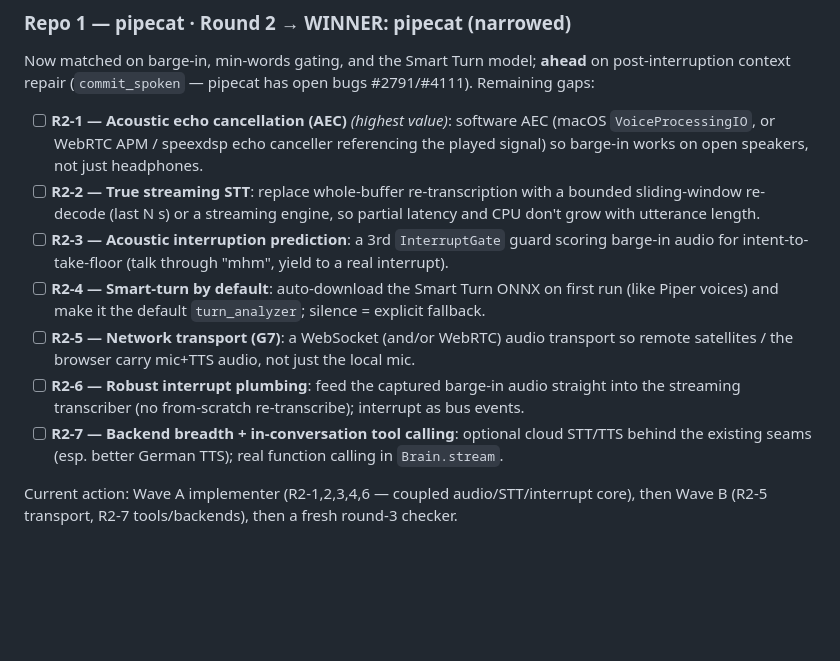
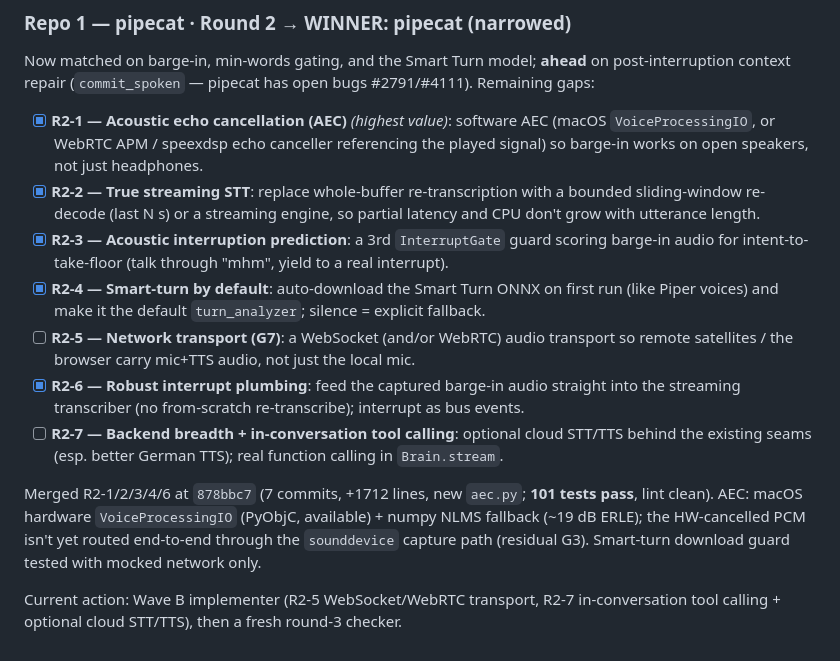
Before and after one commit to glensk/my-stt-tts, a Markdown page: PLAN_checker_loop.md, the part around the change. Rendered like a GitHub page; blank space fills up the shorter version.

Commit message:
docs: Wave A merged (R2-1/2/3/4/6, 101 tests); Wave B next

```diff
--- a/PLAN_checker_loop.md
+++ b/PLAN_checker_loop.md
@@ -63,22 +63,28 @@ Now matched on barge-in, min-words gating, and the Smart Turn model; **ahead** o
 post-interruption context repair (`commit_spoken` — pipecat has open bugs #2791/#4111).
 Remaining gaps:
 
-- [ ] **R2-1 — Acoustic echo cancellation (AEC)** *(highest value)*: software AEC
+- [x] **R2-1 — Acoustic echo cancellation (AEC)** *(highest value)*: software AEC
   (macOS `VoiceProcessingIO`, or WebRTC APM / speexdsp echo canceller referencing the
   played signal) so barge-in works on open speakers, not just headphones.
-- [ ] **R2-2 — True streaming STT**: replace whole-buffer re-transcription with a
+- [x] **R2-2 — True streaming STT**: replace whole-buffer re-transcription with a
   bounded sliding-window re-decode (last N s) or a streaming engine, so partial latency
   and CPU don't grow with utterance length.
-- [ ] **R2-3 — Acoustic interruption prediction**: a 3rd `InterruptGate` guard scoring
+- [x] **R2-3 — Acoustic interruption prediction**: a 3rd `InterruptGate` guard scoring
   barge-in audio for intent-to-take-floor (talk through "mhm", yield to a real interrupt).
-- [ ] **R2-4 — Smart-turn by default**: auto-download the Smart Turn ONNX on first run
+- [x] **R2-4 — Smart-turn by default**: auto-download the Smart Turn ONNX on first run
   (like Piper voices) and make it the default `turn_analyzer`; silence = explicit fallback.
 - [ ] **R2-5 — Network transport (G7)**: a WebSocket (and/or WebRTC) audio transport so
   remote satellites / the browser carry mic+TTS audio, not just the local mic.
-- [ ] **R2-6 — Robust interrupt plumbing**: feed the captured barge-in audio straight
+- [x] **R2-6 — Robust interrupt plumbing**: feed the captured barge-in audio straight
   into the streaming transcriber (no from-scratch re-transcribe); interrupt as bus events.
 - [ ] **R2-7 — Backend breadth + in-conversation tool calling**: optional cloud STT/TTS
   behind the existing seams (esp. better German TTS); real function calling in `Brain.stream`.
 
-Current action: Wave A implementer (R2-1,2,3,4,6 — coupled audio/STT/interrupt core),
-then Wave B (R2-5 transport, R2-7 tools/backends), then a fresh round-3 checker.
+Merged R2-1/2/3/4/6 at `878bbc7` (7 commits, +1712 lines, new `aec.py`; **101 tests
+pass**, lint clean). AEC: macOS hardware `VoiceProcessingIO` (PyObjC, available) + numpy
+NLMS fallback (~19 dB ERLE); the HW-cancelled PCM isn't yet routed end-to-end through the
+`sounddevice` capture path (residual G3). Smart-turn download guard tested with mocked
+network only.
+
+Current action: Wave B implementer (R2-5 WebSocket/WebRTC transport, R2-7 in-conversation
+tool calling + optional cloud STT/TTS), then a fresh round-3 checker.
```
